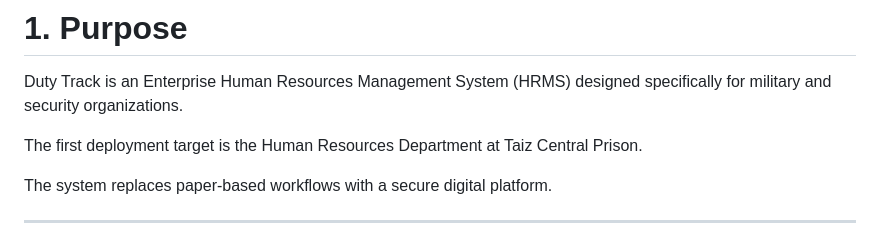
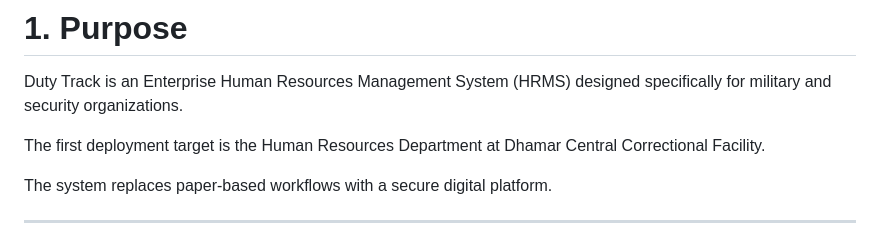
Before and after one commit to ali-smart-systems/duty_track, a Markdown page: BUSINESS_REQUIREMENTS.md, the part around the change. GitHub-like rendering.

Commit message:
docs: align Dhamar scope and require PDF Excel PowerPoint reports

```diff
--- a/BUSINESS_REQUIREMENTS.md
+++ b/BUSINESS_REQUIREMENTS.md
@@ -12,7 +12,7 @@ Version: 1.0
 Duty Track is an Enterprise Human Resources Management System (HRMS)
 designed specifically for military and security organizations.
 
-The first deployment target is the Human Resources Department at Taiz Central Prison.
+The first deployment target is the Human Resources Department at Dhamar Central Correctional Facility.
 
 The system replaces paper-based workflows with a secure digital platform.
 
```
